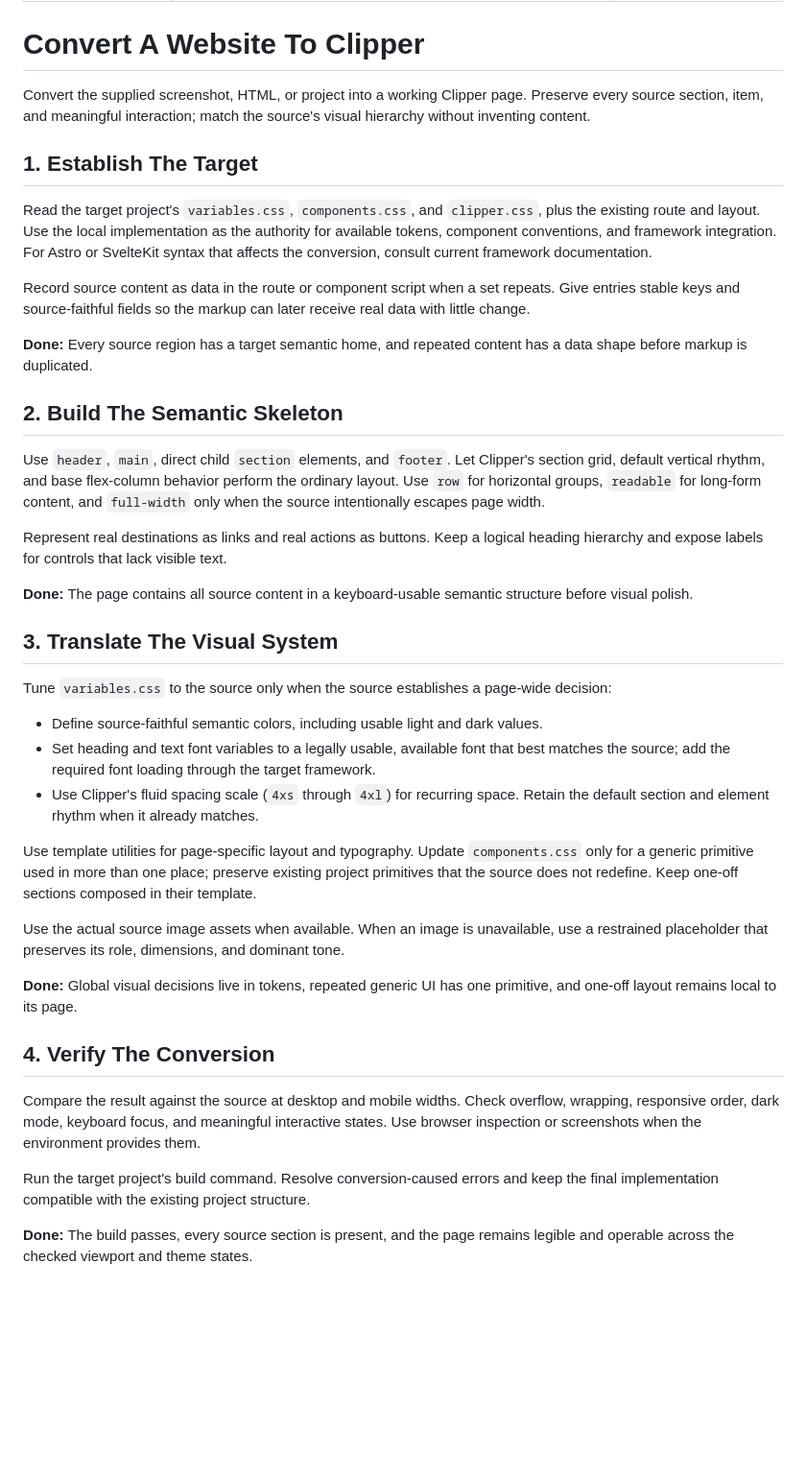
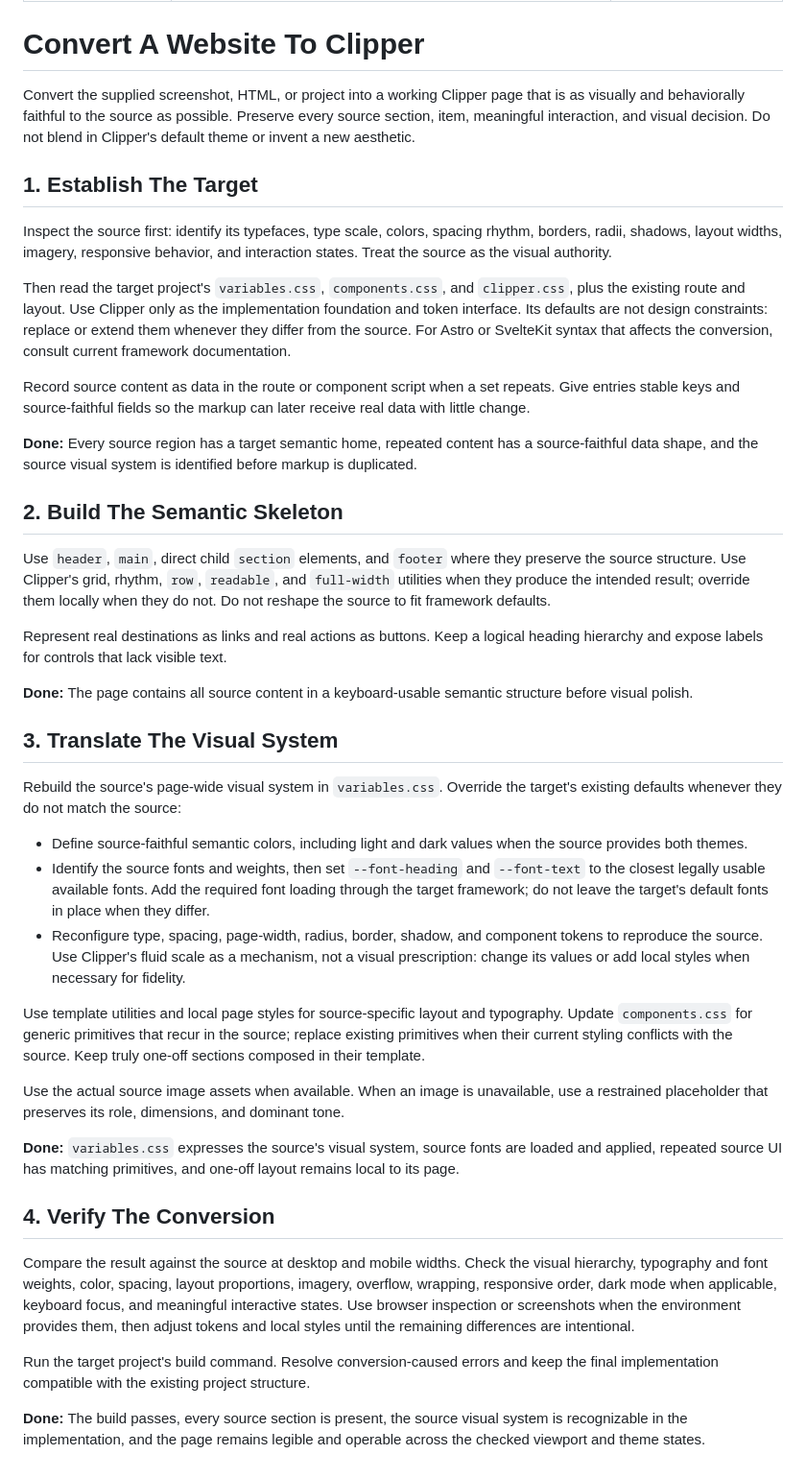
Before and after one commit to ciscoheat/clipper-css, a Markdown page: extras/SKILL.md, the part around the change. Shown at 96% size. Rendered like a GitHub page; blank space fills up the shorter version.

Commit message:
Skill update

```diff
--- a/extras/SKILL.md
+++ b/extras/SKILL.md
@@ -6,19 +6,21 @@ disable-model-invocation: true
 
 # Convert A Website To Clipper
 
-Convert the supplied screenshot, HTML, or project into a working Clipper page. Preserve every source section, item, and meaningful interaction; match the source's visual hierarchy without inventing content.
+Convert the supplied screenshot, HTML, or project into a working Clipper page that is as visually and behaviorally faithful to the source as possible. Preserve every source section, item, meaningful interaction, and visual decision. Do not blend in Clipper's default theme or invent a new aesthetic.
 
 ## 1. Establish The Target
 
-Read the target project's `variables.css`, `components.css`, and `clipper.css`, plus the existing route and layout. Use the local implementation as the authority for available tokens, component conventions, and framework integration. For Astro or SvelteKit syntax that affects the conversion, consult current framework documentation.
+Inspect the source first: identify its typefaces, type scale, colors, spacing rhythm, borders, radii, shadows, layout widths, imagery, responsive behavior, and interaction states. Treat the source as the visual authority.
+
+Then read the target project's `variables.css`, `components.css`, and `clipper.css`, plus the existing route and layout. Use Clipper only as the implementation foundation and token interface. Its defaults are not design constraints: replace or extend them whenever they differ from the source. For Astro or SvelteKit syntax that affects the conversion, consult current framework documentation.
 
 Record source content as data in the route or component script when a set repeats. Give entries stable keys and source-faithful fields so the markup can later receive real data with little change.
 
-**Done:** Every source region has a target semantic home, and repeated content has a data shape before markup is duplicated.
+**Done:** Every source region has a target semantic home, repeated content has a source-faithful data shape, and the source visual system is identified before markup is duplicated.
 
 ## 2. Build The Semantic Skeleton
 
-Use `header`, `main`, direct child `section` elements, and `footer`. Let Clipper's section grid, default vertical rhythm, and base flex-column behavior perform the ordinary layout. Use `row` for horizontal groups, `readable` for long-form content, and `full-width` only when the source intentionally escapes page width.
+Use `header`, `main`, direct child `section` elements, and `footer` where they preserve the source structure. Use Clipper's grid, rhythm, `row`, `readable`, and `full-width` utilities when they produce the intended result; override them locally when they do not. Do not reshape the source to fit framework defaults.
 
 Represent real destinations as links and real actions as buttons. Keep a logical heading hierarchy and expose labels for controls that lack visible text.
 
@@ -26,22 +28,22 @@ Represent real destinations as links and real actions as buttons. Keep a logical
 
 ## 3. Translate The Visual System
 
-Tune `variables.css` to the source only when the source establishes a page-wide decision:
+Rebuild the source's page-wide visual system in `variables.css`. Override the target's existing defaults whenever they do not match the source:
 
-- Define source-faithful semantic colors, including usable light and dark values.
-- Set heading and text font variables to a legally usable, available font that best matches the source; add the required font loading through the target framework.
-- Use Clipper's fluid spacing scale (`4xs` through `4xl`) for recurring space. Retain the default section and element rhythm when it already matches.
+- Define source-faithful semantic colors, including light and dark values when the source provides both themes.
+- Identify the source fonts and weights, then set `--font-heading` and `--font-text` to the closest legally usable available fonts. Add the required font loading through the target framework; do not leave the target's default fonts in place when they differ.
+- Reconfigure type, spacing, page-width, radius, border, shadow, and component tokens to reproduce the source. Use Clipper's fluid scale as a mechanism, not a visual prescription: change its values or add local styles when necessary for fidelity.
 
-Use template utilities for page-specific layout and typography. Update `components.css` only for a generic primitive used in more than one place; preserve existing project primitives that the source does not redefine. Keep one-off sections composed in their template.
+Use template utilities and local page styles for source-specific layout and typography. Update `components.css` for generic primitives that recur in the source; replace existing primitives when their current styling conflicts with the source. Keep truly one-off sections composed in their template.
 
 Use the actual source image assets when available. When an image is unavailable, use a restrained placeholder that preserves its role, dimensions, and dominant tone.
 
-**Done:** Global visual decisions live in tokens, repeated generic UI has one primitive, and one-off layout remains local to its page.
+**Done:** `variables.css` expresses the source's visual system, source fonts are loaded and applied, repeated source UI has matching primitives, and one-off layout remains local to its page.
 
 ## 4. Verify The Conversion
 
-Compare the result against the source at desktop and mobile widths. Check overflow, wrapping, responsive order, dark mode, keyboard focus, and meaningful interactive states. Use browser inspection or screenshots when the environment provides them.
+Compare the result against the source at desktop and mobile widths. Check the visual hierarchy, typography and font weights, color, spacing, layout proportions, imagery, overflow, wrapping, responsive order, dark mode when applicable, keyboard focus, and meaningful interactive states. Use browser inspection or screenshots when the environment provides them, then adjust tokens and local styles until the remaining differences are intentional.
 
 Run the target project's build command. Resolve conversion-caused errors and keep the final implementation compatible with the existing project structure.
 
-**Done:** The build passes, every source section is present, and the page remains legible and operable across the checked viewport and theme states.
+**Done:** The build passes, every source section is present, the source visual system is recognizable in the implementation, and the page remains legible and operable across the checked viewport and theme states.
```
